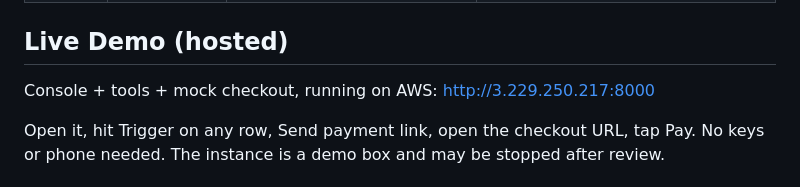
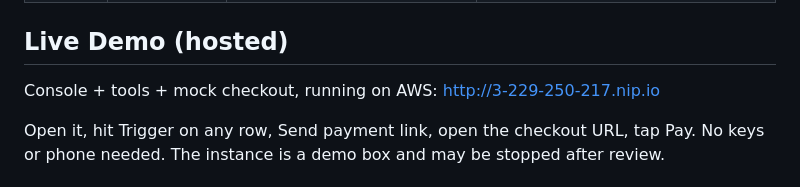
Before and after one commit to tayyab415/autopay-recovery-voice-agent, a Markdown page: README.md, the part around the change. Drawn GitHub-style.

Commit message:
docs: clean demo URL

```diff
--- a/README.md
+++ b/README.md
@@ -44,7 +44,7 @@ Two layers, per the design spec:
 
 ## Live Demo (hosted)
 
-Console + tools + mock checkout, running on AWS: http://3.229.250.217:8000
+Console + tools + mock checkout, running on AWS: http://3-229-250-217.nip.io
 
 Open it, hit Trigger on any row, Send payment link, open the checkout URL, tap Pay.
 No keys or phone needed. The instance is a demo box and may be stopped after review.
```
